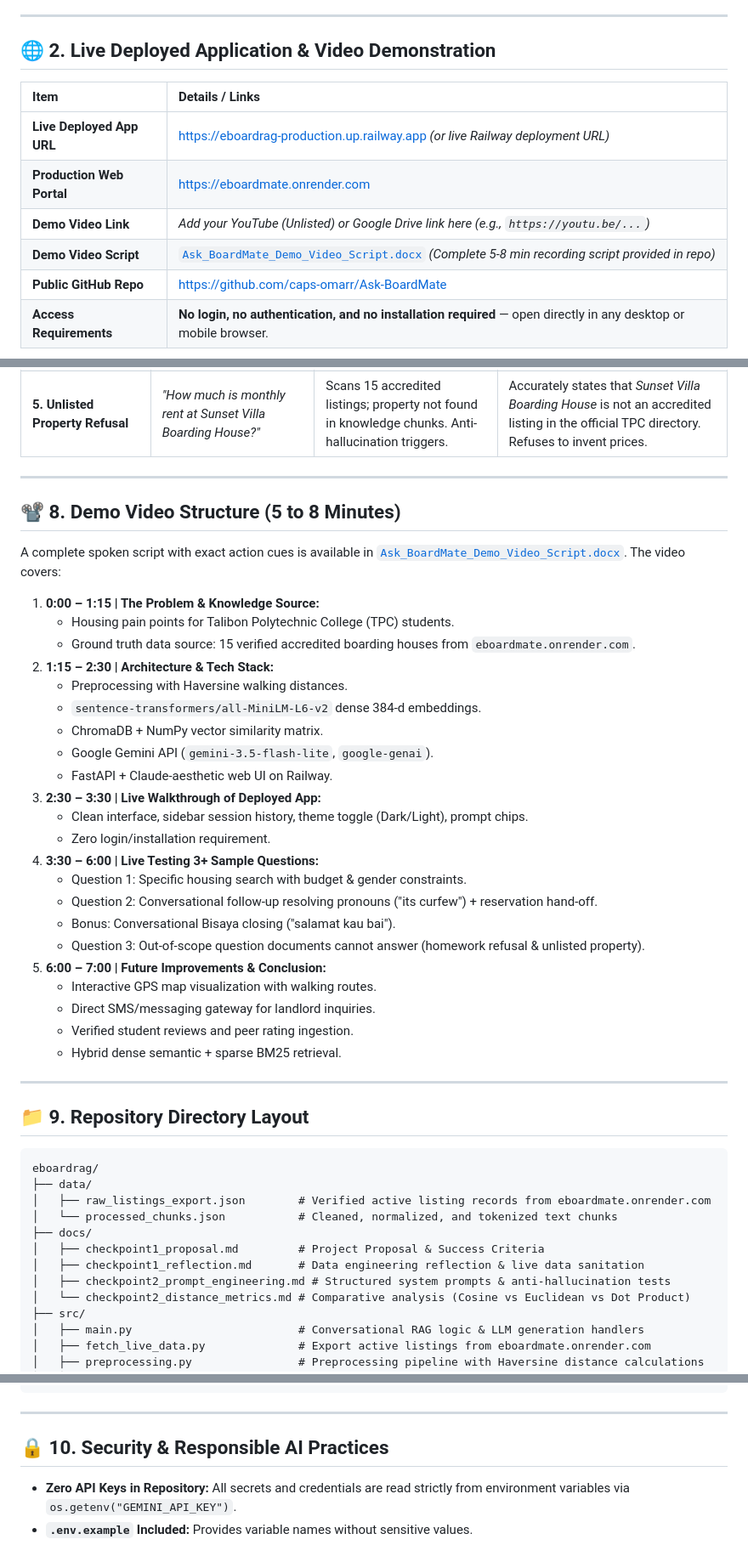
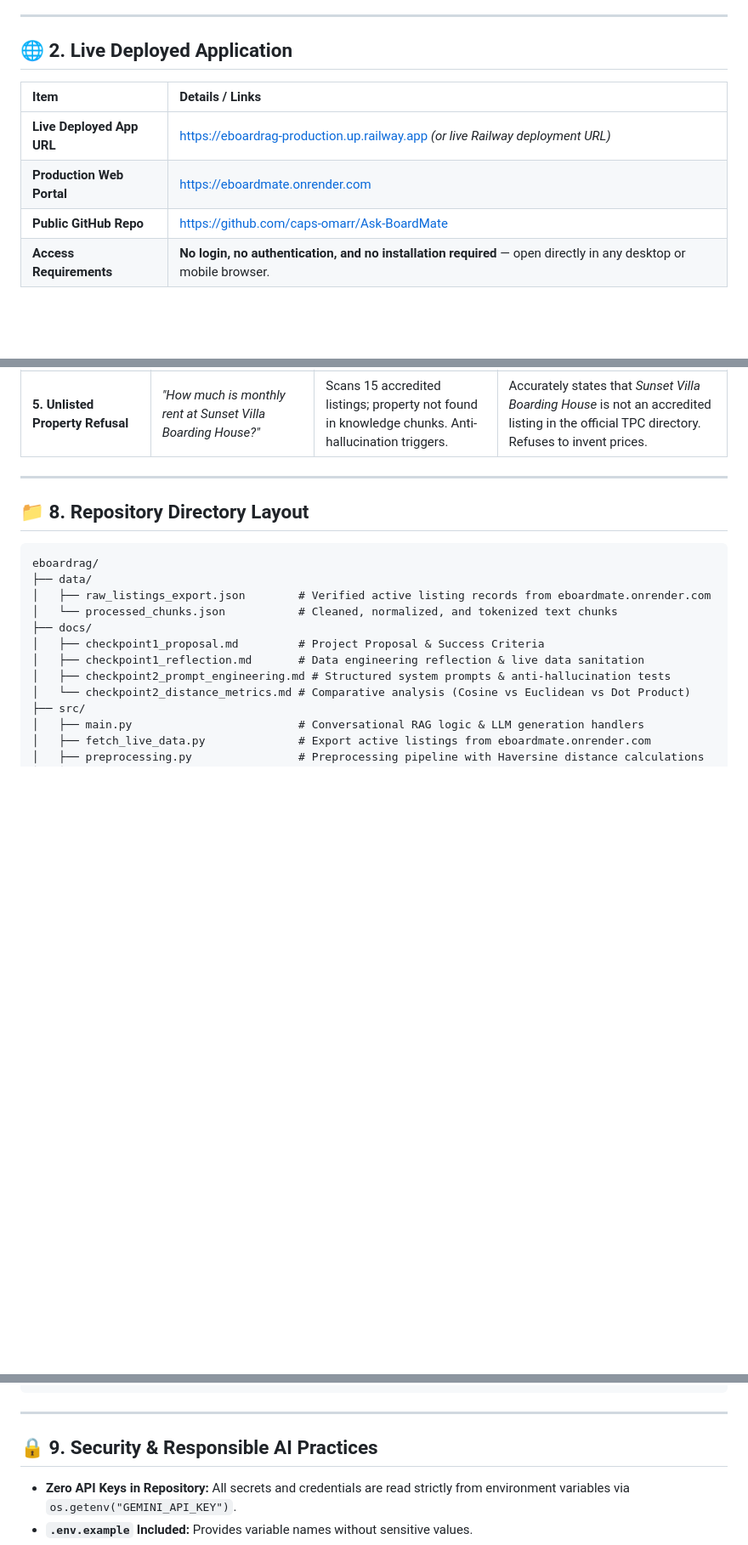
Before and after one commit to caps-omarr/Ask-BoardMate, a Markdown page: README.md, 3 parts joined by grey strips. Shown at 85% size. Rendered like a GitHub page; blank space fills up the shorter version.

````diff
--- a/README.md
+++ b/README.md
@@ -28,14 +28,12 @@ Finding accredited, safe, and affordable student boarding houses near **Talibon
 
 ---
 
-## 🌐 2. Live Deployed Application & Video Demonstration
+## 🌐 2. Live Deployed Application
 
 | Item | Details / Links |
 | :--- | :--- |
 | **Live Deployed App URL** | [https://eboardrag-production.up.railway.app](https://eboardrag-production.up.railway.app) *(or live Railway deployment URL)* |
 | **Production Web Portal** | [https://eboardmate.onrender.com](https://eboardmate.onrender.com) |
-| **Demo Video Link** | *Add your YouTube (Unlisted) or Google Drive link here (e.g., `https://youtu.be/...`)* |
-| **Demo Video Script** | [`Ask_BoardMate_Demo_Video_Script.docx`](Ask_BoardMate_Demo_Video_Script.docx) *(Complete 5-8 min recording script provided in repo)* |
 | **Public GitHub Repo** | [https://github.com/caps-omarr/Ask-BoardMate](https://github.com/caps-omarr/Ask-BoardMate) |
 | **Access Requirements** | **No login, no authentication, and no installation required** — open directly in any desktop or mobile browser. |
 
@@ -191,36 +189,8 @@ The table below details benchmark queries demonstrating full RAG functionality,
 
 ---
 
-## 📽️ 8. Demo Video Structure (5 to 8 Minutes)
 
-A complete spoken script with exact action cues is available in [`Ask_BoardMate_Demo_Video_Script.docx`](Ask_BoardMate_Demo_Video_Script.docx). The video covers:
-
-1. **0:00 – 1:15 | The Problem & Knowledge Source:**
-   - Housing pain points for Talibon Polytechnic College (TPC) students.
-   - Ground truth data source: 15 verified accredited boarding houses from `eboardmate.onrender.com`.
-2. **1:15 – 2:30 | Architecture & Tech Stack:**
-   - Preprocessing with Haversine walking distances.
-   - `sentence-transformers/all-MiniLM-L6-v2` dense 384-d embeddings.
-   - ChromaDB + NumPy vector similarity matrix.
-   - Google Gemini API (`gemini-3.5-flash-lite`, `google-genai`).
-   - FastAPI + Claude-aesthetic web UI on Railway.
-3. **2:30 – 3:30 | Live Walkthrough of Deployed App:**
-   - Clean interface, sidebar session history, theme toggle (Dark/Light), prompt chips.
-   - Zero login/installation requirement.
-4. **3:30 – 6:00 | Live Testing 3+ Sample Questions:**
-   - Question 1: Specific housing search with budget & gender constraints.
-   - Question 2: Conversational follow-up resolving pronouns ("its curfew") + reservation hand-off.
-   - Bonus: Conversational Bisaya closing ("salamat kau bai").
-   - Question 3: Out-of-scope question documents cannot answer (homework refusal & unlisted property).
-5. **6:00 – 7:00 | Future Improvements & Conclusion:**
-   - Interactive GPS map visualization with walking routes.
-   - Direct SMS/messaging gateway for landlord inquiries.
-   - Verified student reviews and peer rating ingestion.
-   - Hybrid dense semantic + sparse BM25 retrieval.
-
----
-
-## 📁 9. Repository Directory Layout
+## 📁 8. Repository Directory Layout
 
 ```text
 eboardrag/
@@ -258,7 +228,7 @@ eboardrag/
 
 ---
 
-## 🔒 10. Security & Responsible AI Practices
+## 🔒 9. Security & Responsible AI Practices
 
 - **Zero API Keys in Repository:** All secrets and credentials are read strictly from environment variables via `os.getenv("GEMINI_API_KEY")`.
 - **`.env.example` Included:** Provides variable names without sensitive values.
````
